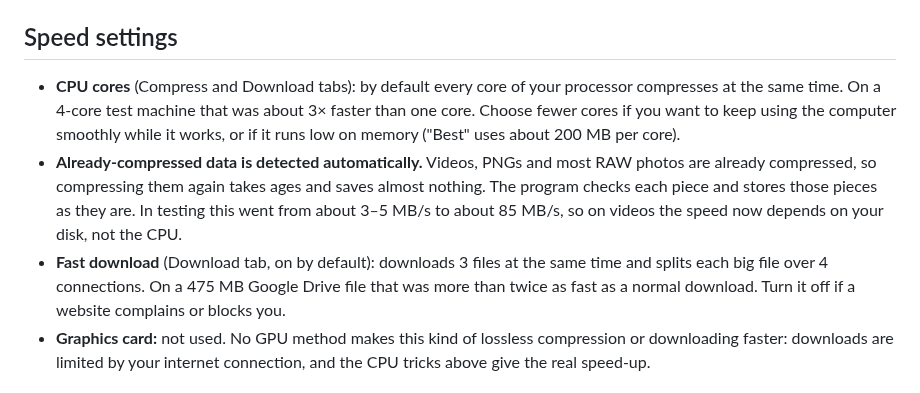
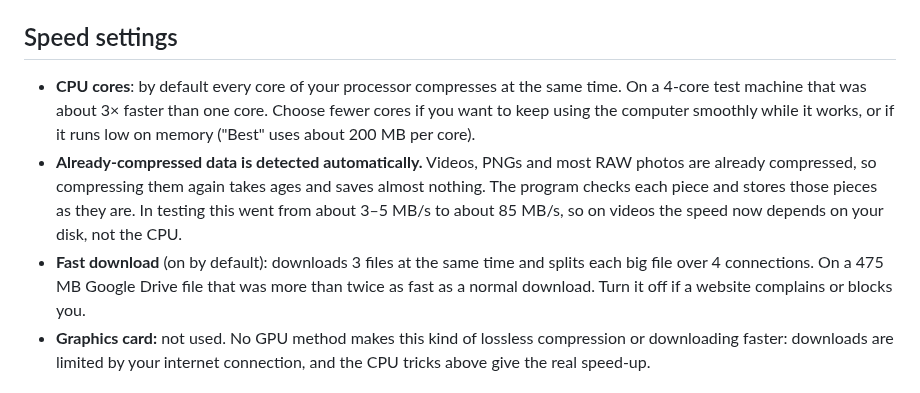
Before and after one commit to ScripterHaxer/Script, a Markdown page: CoreCompressor/README.md, the part around one of its changes. Rendered like a GitHub page.

```diff
--- a/CoreCompressor/README.md
+++ b/CoreCompressor/README.md
@@ -68,9 +88,9 @@ The date is the date the photo or video was **taken**. It is read from inside th
 
 ## Speed settings
 
-- **CPU cores** (Compress and Download tabs): by default every core of your processor compresses at the same time. On a 4-core test machine that was about 3× faster than one core. Choose fewer cores if you want to keep using the computer smoothly while it works, or if it runs low on memory ("Best" uses about 200 MB per core).
+- **CPU cores**: by default every core of your processor compresses at the same time. On a 4-core test machine that was about 3× faster than one core. Choose fewer cores if you want to keep using the computer smoothly while it works, or if it runs low on memory ("Best" uses about 200 MB per core).
 - **Already-compressed data is detected automatically.** Videos, PNGs and most RAW photos are already compressed, so compressing them again takes ages and saves almost nothing. The program checks each piece and stores those pieces as they are. In testing this went from about 3–5 MB/s to about 85 MB/s, so on videos the speed now depends on your disk, not the CPU.
-- **Fast download** (Download tab, on by default): downloads 3 files at the same time and splits each big file over 4 connections. On a 475 MB Google Drive file that was more than twice as fast as a normal download. Turn it off if a website complains or blocks you.
+- **Fast download** (on by default): downloads 3 files at the same time and splits each big file over 4 connections. On a 475 MB Google Drive file that was more than twice as fast as a normal download. Turn it off if a website complains or blocks you.
 - **Graphics card:** not used. No GPU method makes this kind of lossless compression or downloading faster: downloads are limited by your internet connection, and the CPU tricks above give the real speed-up.
 
 ## Why nothing is lost
```
Also changed, not shown: other parts of CoreCompressor/README.md (+27 -7 lines), CoreCompressor/screenshot.png, CoreCompressor/settings.png (added), 1 other file.
